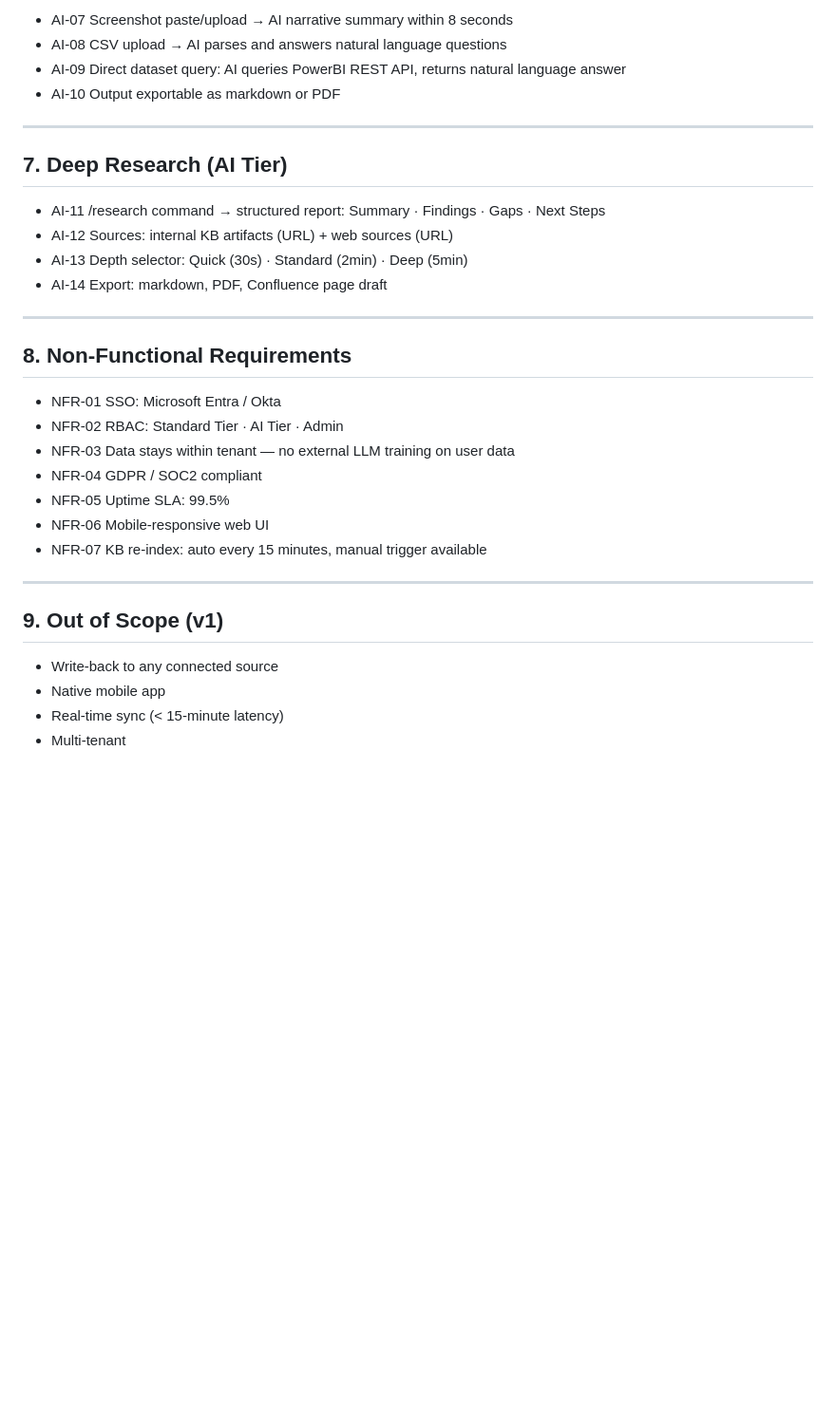
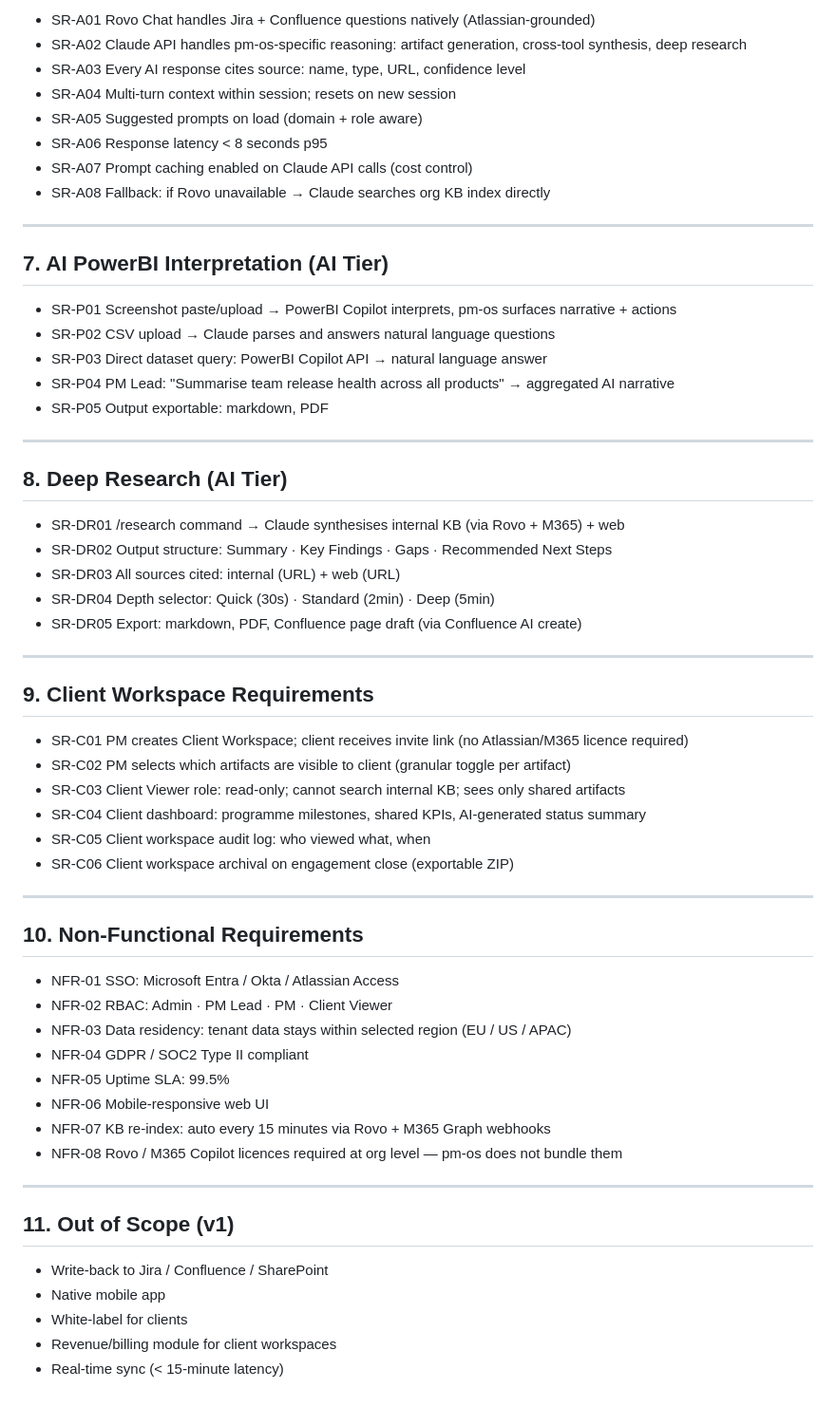
Before and after one commit to vittobh/pm-os, a Markdown page: docs/product/SRS.md, the part around one of its changes. Shown at 95% size. GitHub-like rendering; blank space fills up the shorter version.

```diff
--- a/docs/product/SRS.md
+++ b/docs/product/SRS.md
@@ -65,35 +77,63 @@ from connected enterprise knowledge sources.
 
-- AI-07 Screenshot paste/upload → AI narrative summary within 8 seconds
-- AI-08 CSV upload → AI parses and answers natural language questions
-- AI-09 Direct dataset query: AI queries PowerBI REST API, returns natural language answer
-- AI-10 Output exportable as markdown or PDF
+- SR-A01 Rovo Chat handles Jira + Confluence questions natively (Atlassian-grounded)
+- SR-A02 Claude API handles pm-os-specific reasoning: artifact generation, cross-tool synthesis, deep research
+- SR-A03 Every AI response cites source: name, type, URL, confidence level
+- SR-A04 Multi-turn context within session; resets on new session
+- SR-A05 Suggested prompts on load (domain + role aware)
+- SR-A06 Response latency < 8 seconds p95
+- SR-A07 Prompt caching enabled on Claude API calls (cost control)
+- SR-A08 Fallback: if Rovo unavailable → Claude searches org KB index directly
 
 ---
 
-## 7. Deep Research (AI Tier)
+## 7. AI PowerBI Interpretation (AI Tier)
 
-- AI-11 /research command → structured report: Summary · Findings · Gaps · Next Steps
-- AI-12 Sources: internal KB artifacts (URL) + web sources (URL)
-- AI-13 Depth selector: Quick (30s) · Standard (2min) · Deep (5min)
-- AI-14 Export: markdown, PDF, Confluence page draft
+- SR-P01 Screenshot paste/upload → PowerBI Copilot interprets, pm-os surfaces narrative + actions
+- SR-P02 CSV upload → Claude parses and answers natural language questions
+- SR-P03 Direct dataset query: PowerBI Copilot API → natural language answer
+- SR-P04 PM Lead: "Summarise team release health across all products" → aggregated AI narrative
+- SR-P05 Output exportable: markdown, PDF
 
 ---
 
-## 8. Non-Functional Requirements
+## 8. Deep Research (AI Tier)
 
-- NFR-01 SSO: Microsoft Entra / Okta
-- NFR-02 RBAC: Standard Tier · AI Tier · Admin
-- NFR-03 Data stays within tenant — no external LLM training on user data
-- NFR-04 GDPR / SOC2 compliant
-- NFR-05 Uptime SLA: 99.5%
-- NFR-06 Mobile-responsive web UI
-- NFR-07 KB re-index: auto every 15 minutes, manual trigger available
+- SR-DR01 /research command → Claude synthesises internal KB (via Rovo + M365) + web
+- SR-DR02 Output structure: Summary · Key Findings · Gaps · Recommended Next Steps
+- SR-DR03 All sources cited: internal (URL) + web (URL)
+- SR-DR04 Depth selector: Quick (30s) · Standard (2min) · Deep (5min)
+- SR-DR05 Export: markdown, PDF, Confluence page draft (via Confluence AI create)
 
 ---
 
-## 9. Out of Scope (v1)
+## 9. Client Workspace Requirements
 
-- Write-back to any connected source
+- SR-C01 PM creates Client Workspace; client receives invite link (no Atlassian/M365 licence required)
+- SR-C02 PM selects which artifacts are visible to client (granular toggle per artifact)
+- SR-C03 Client Viewer role: read-only; cannot search internal KB; sees only shared artifacts
+- SR-C04 Client dashboard: programme milestones, shared KPIs, AI-generated status summary
+- SR-C05 Client workspace audit log: who viewed what, when
+- SR-C06 Client workspace archival on engagement close (exportable ZIP)
+
+---
+
+## 10. Non-Functional Requirements
+
+- NFR-01 SSO: Microsoft Entra / Okta / Atlassian Access
+- NFR-02 RBAC: Admin · PM Lead · PM · Client Viewer
+- NFR-03 Data residency: tenant data stays within selected region (EU / US / APAC)
+- NFR-04 GDPR / SOC2 Type II compliant
+- NFR-05 Uptime SLA: 99.5%
+- NFR-06 Mobile-responsive web UI
+- NFR-07 KB re-index: auto every 15 minutes via Rovo + M365 Graph webhooks
+- NFR-08 Rovo / M365 Copilot licences required at org level — pm-os does not bundle them
+
+---
+
+## 11. Out of Scope (v1)
+
+- Write-back to Jira / Confluence / SharePoint
 - Native mobile app
+- White-label for clients
+- Revenue/billing module for client workspaces
 - Real-time sync (< 15-minute latency)
-- Multi-tenant
```
Also changed, not shown: other parts of docs/product/SRS.md (+48 -36 lines).
